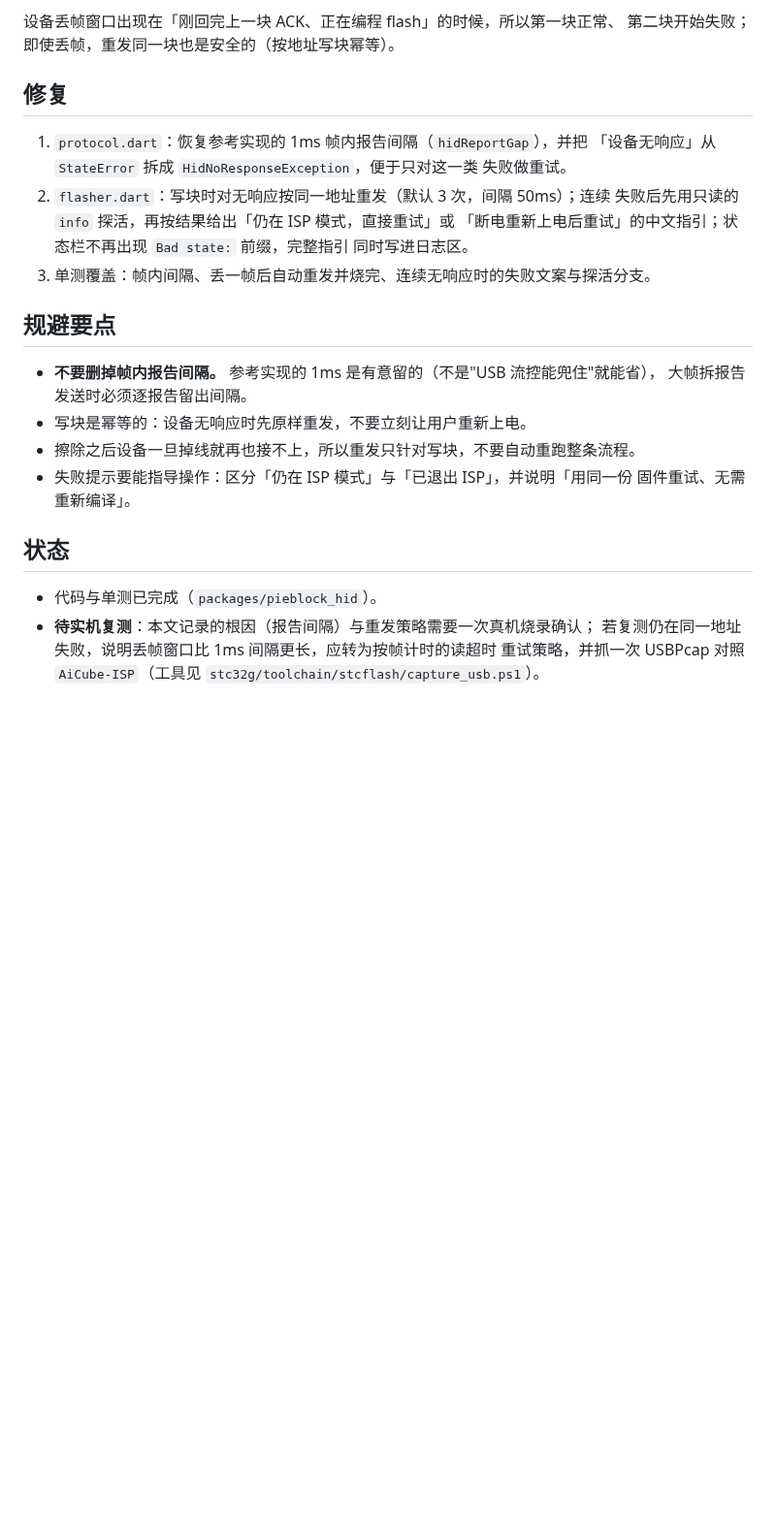
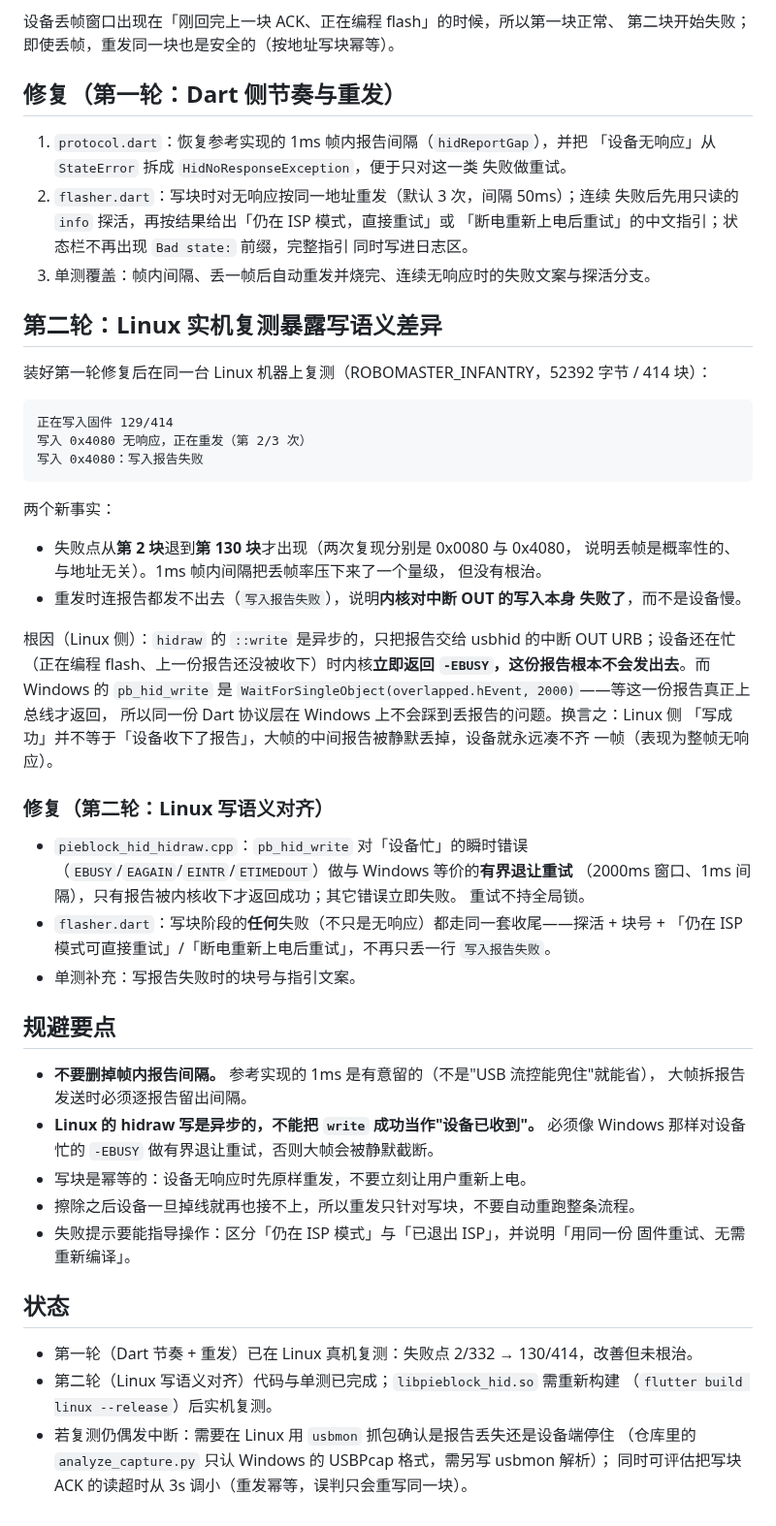
Before and after one commit to louqingjie/PIE-Block, a Markdown page: docs/pitfall/HID烧录写块无响应.md, the part around the change. Shown at 97% size. Rendered like a GitHub page; blank space fills up the shorter version.

Commit message:
docs(hid): 补充第二轮 Linux 实机复测证据与 hidraw 写语义差异
- pitfall 文档新增「第二轮」小节：复测日志（129/414 + 重发失败）、失败点
  从第 2 块退到第 130 块说明丢帧是概率性的、hidraw 异步写导致写成功≠设备
  已收到的完整推导，以及第二轮的修法与剩余排查手段（usbmon、写块 ACK 超时）；
- HID_PROTOCOL.md 补一条「写一份报告≠设备已收到」的传输层约束。

````diff
--- a/docs/pitfall/HID烧录写块无响应.md
+++ b/docs/pitfall/HID烧录写块无响应.md
@@ -50,7 +50,7 @@ Bad state: 写入 0x0080：设备无响应
 设备丢帧窗口出现在「刚回完上一块 ACK、正在编程 flash」的时候，所以第一块正常、
 第二块开始失败；即使丢帧，重发同一块也是安全的（按地址写块幂等）。
 
-## 修复
+## 修复（第一轮：Dart 侧节奏与重发）
 
 1. `protocol.dart`：恢复参考实现的 1ms 帧内报告间隔（`hidReportGap`），并把
    「设备无响应」从 `StateError` 拆成 `HidNoResponseException`，便于只对这一类
@@ -61,10 +61,50 @@ Bad state: 写入 0x0080：设备无响应
    同时写进日志区。
 3. 单测覆盖：帧内间隔、丢一帧后自动重发并烧完、连续无响应时的失败文案与探活分支。
 
+## 第二轮：Linux 实机复测暴露写语义差异
+
+装好第一轮修复后在同一台 Linux 机器上复测（ROBOMASTER_INFANTRY，52392 字节 /
+414 块）：
+
+```text
+正在写入固件 129/414
+写入 0x4080 无响应，正在重发（第 2/3 次）
+写入 0x4080：写入报告失败
+```
+
+两个新事实：
+
+- 失败点从**第 2 块**退到**第 130 块**才出现（两次复现分别是 0x0080 与 0x4080，
+  说明丢帧是概率性的、与地址无关）。1ms 帧内间隔把丢帧率压下来了一个量级，
+  但没有根治。
+- 重发时连报告都发不出去（`写入报告失败`），说明**内核对中断 OUT 的写入本身
+  失败了**，而不是设备慢。
+
+根因（Linux 侧）：`hidraw` 的 `::write` 是异步的，只把报告交给 usbhid 的中断
+OUT URB；设备还在忙（正在编程 flash、上一份报告还没被收下）时内核**立即返回
+`-EBUSY`，这份报告根本不会发出去**。而 Windows 的 `pb_hid_write` 是
+`WaitForSingleObject(overlapped.hEvent, 2000)`——等这一份报告真正上总线才返回，
+所以同一份 Dart 协议层在 Windows 上不会踩到丢报告的问题。换言之：Linux 侧
+「写成功」并不等于「设备收下了报告」，大帧的中间报告被静默丢掉，设备就永远凑不齐
+一帧（表现为整帧无响应）。
+
+### 修复（第二轮：Linux 写语义对齐）
+
+- `pieblock_hid_hidraw.cpp`：`pb_hid_write` 对「设备忙」的瞬时错误
+  （`EBUSY`/`EAGAIN`/`EINTR`/`ETIMEDOUT`）做与 Windows 等价的**有界退让重试**
+  （2000ms 窗口、1ms 间隔），只有报告被内核收下才返回成功；其它错误立即失败。
+  重试不持全局锁。
+- `flasher.dart`：写块阶段的**任何**失败（不只是无响应）都走同一套收尾——探活 +
+  块号 + 「仍在 ISP 模式可直接重试」/「断电重新上电后重试」，不再只丢一行
+  `写入报告失败`。
+- 单测补充：写报告失败时的块号与指引文案。
+
 ## 规避要点
 
 - **不要删掉帧内报告间隔。** 参考实现的 1ms 是有意留的（不是"USB 流控能兜住"就能省），
   大帧拆报告发送时必须逐报告留出间隔。
+- **Linux 的 hidraw 写是异步的，不能把 `write` 成功当作"设备已收到"。** 必须像
+  Windows 那样对设备忙的 `-EBUSY` 做有界退让重试，否则大帧会被静默截断。
 - 写块是幂等的：设备无响应时先原样重发，不要立刻让用户重新上电。
 - 擦除之后设备一旦掉线就再也接不上，所以重发只针对写块，不要自动重跑整条流程。
 - 失败提示要能指导操作：区分「仍在 ISP 模式」与「已退出 ISP」，并说明「用同一份
@@ -72,8 +112,9 @@ Bad state: 写入 0x0080：设备无响应
 
 ## 状态
 
-- 代码与单测已完成（`packages/pieblock_hid`）。
-- **待实机复测**：本文记录的根因（报告间隔）与重发策略需要一次真机烧录确认；
-  若复测仍在同一地址失败，说明丢帧窗口比 1ms 间隔更长，应转为按帧计时的读超时
-  重试策略，并抓一次 USBPcap 对照 `AiCube-ISP`（工具见
-  `stc32g/toolchain/stcflash/capture_usb.ps1`）。
+- 第一轮（Dart 节奏 + 重发）已在 Linux 真机复测：失败点 2/332 → 130/414，改善但未根治。
+- 第二轮（Linux 写语义对齐）代码与单测已完成；`libpieblock_hid.so` 需重新构建
+  （`flutter build linux --release`）后实机复测。
+- 若复测仍偶发中断：需要在 Linux 用 `usbmon` 抓包确认是报告丢失还是设备端停住
+  （仓库里的 `analyze_capture.py` 只认 Windows 的 USBPcap 格式，需另写 usbmon 解析）；
+  同时可评估把写块 ACK 的读超时从 3s 调小（重发幂等，误判只会重写同一块）。
````
Also changed, not shown: 1 other file.
